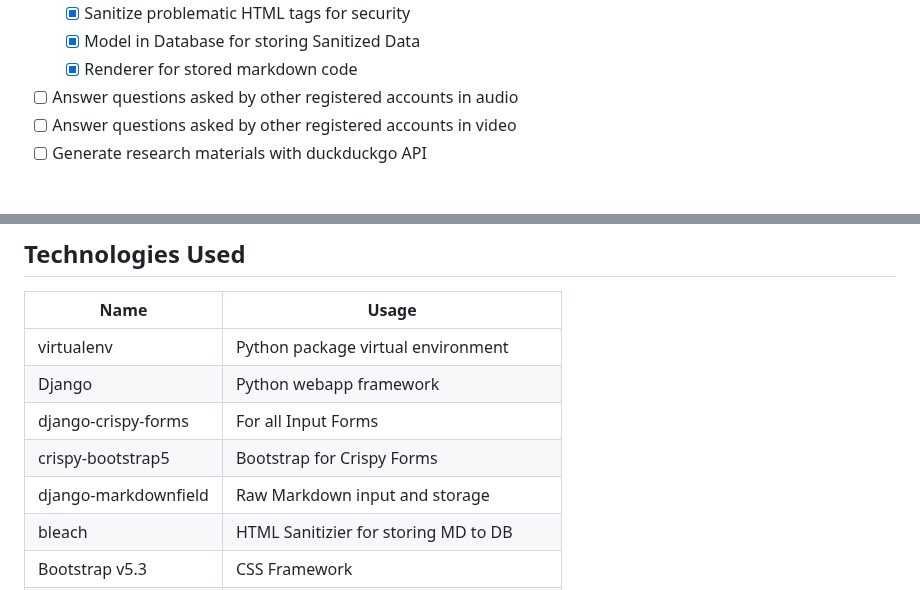
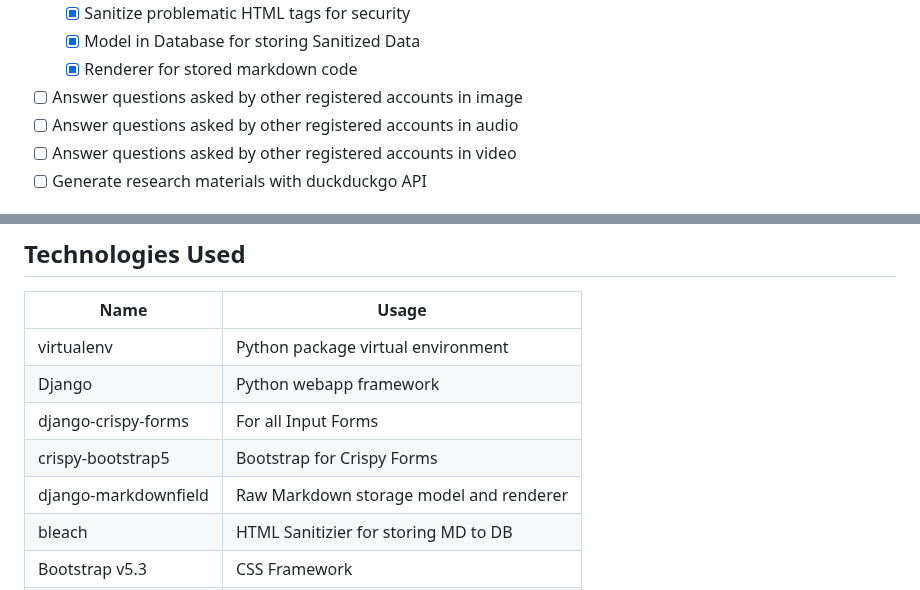
Before and after one commit to MidHunterX/GNOSIS, a Markdown page: README.md, 2 parts joined by grey strips. GitHub-like rendering.

Commit message:
📜 Added: Image Entry and minor changes

```diff
--- a/README.md
+++ b/README.md
@@ -38,6 +38,7 @@
     - [x] Sanitize problematic HTML tags for security
     - [x] Model in Database for storing Sanitized Data
     - [x] Renderer for stored markdown code
+- [ ] Answer questions asked by other registered accounts in image
 - [ ] Answer questions asked by other registered accounts in audio
 - [ ] Answer questions asked by other registered accounts in video
 - [ ] Generate research materials with duckduckgo API
@@ -61,7 +62,7 @@
 | Django               | Python webapp framework                 |
 | django-crispy-forms  | For all Input Forms                     |
 | crispy-bootstrap5    | Bootstrap for Crispy Forms              |
-| django-markdownfield | Raw Markdown input and storage          |
+| django-markdownfield | Raw Markdown storage model and renderer |
 | bleach               | HTML Sanitizier for storing MD to DB    |
 | Bootstrap v5.3       | CSS Framework                           |
 | Fontawesome          | CSS Icons Framework                     |
```
